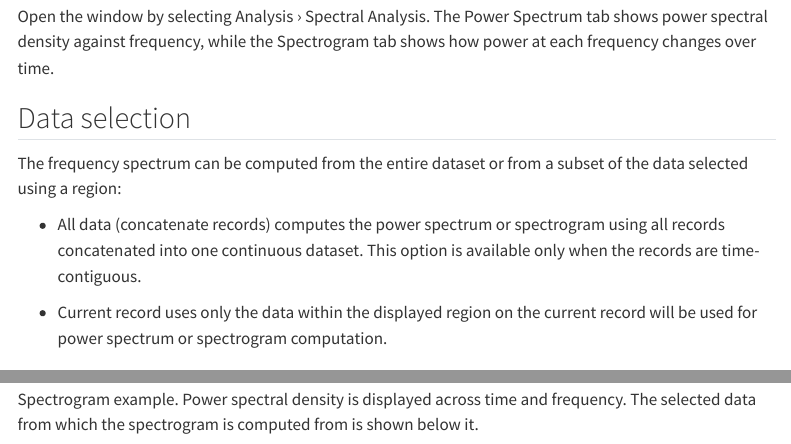
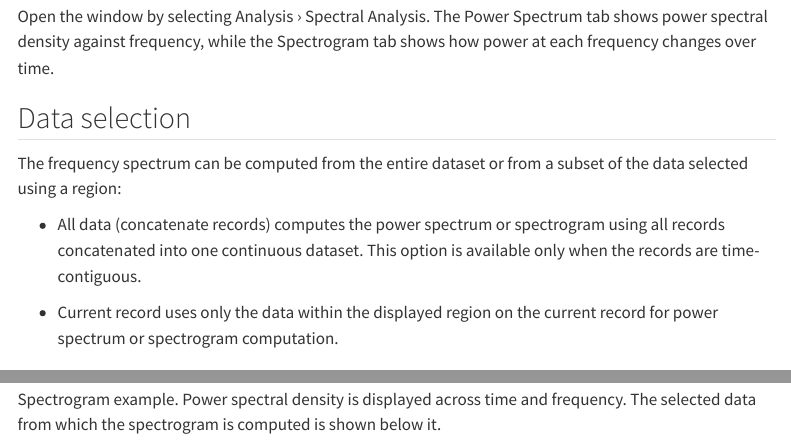
Before and after one commit to easy-electrophysiology/manual, a Quarto document (book/spectral-analysis.qmd): the page in a window 1100 px wide, from 130 px down, and a second part further down, joined at a grey line. Rendered offline with R 4.5, knitr and Pandoc in place of Quarto, with nearby package versions; menus at the side of the page are left out.

Commit message:
typos on spectral.

```diff
--- a/book/spectral-analysis.qmd
+++ b/book/spectral-analysis.qmd
@@ -20,8 +20,7 @@ subset of the data selected using a region:
   This option is available only when the records are time-contiguous.
 
 - [Current record]{.ui-label} uses only the data within the displayed region on
-  the current record will be used for power spectrum or spectrogram
-  computation.
+  the current record for power spectrum or spectrogram computation.
 
 ## Power spectrum
 
@@ -69,7 +68,7 @@ computing the power spectral density for each segment.
 ![](images/media/spectral-analysis-example-data.png){style="display: block; width: 87.27%; margin-left: 3.27%; margin-right: auto;"}
 
 Spectrogram example. Power spectral density is displayed across time and
-frequency. The selected data from which the spectrogram is computed from is shown below it.
+frequency. The selected data from which the spectrogram is computed is shown below it.
 
 :::
 
```
